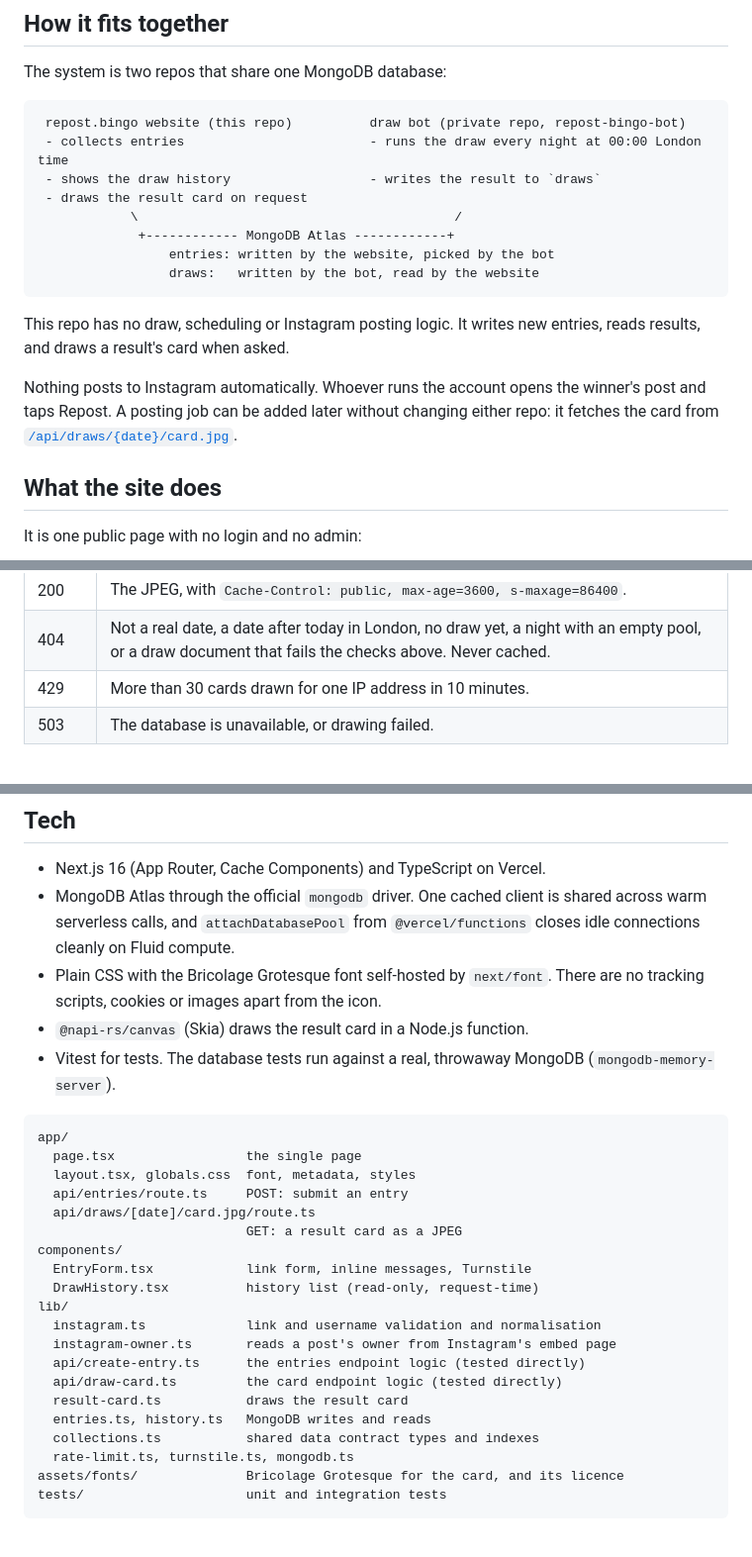
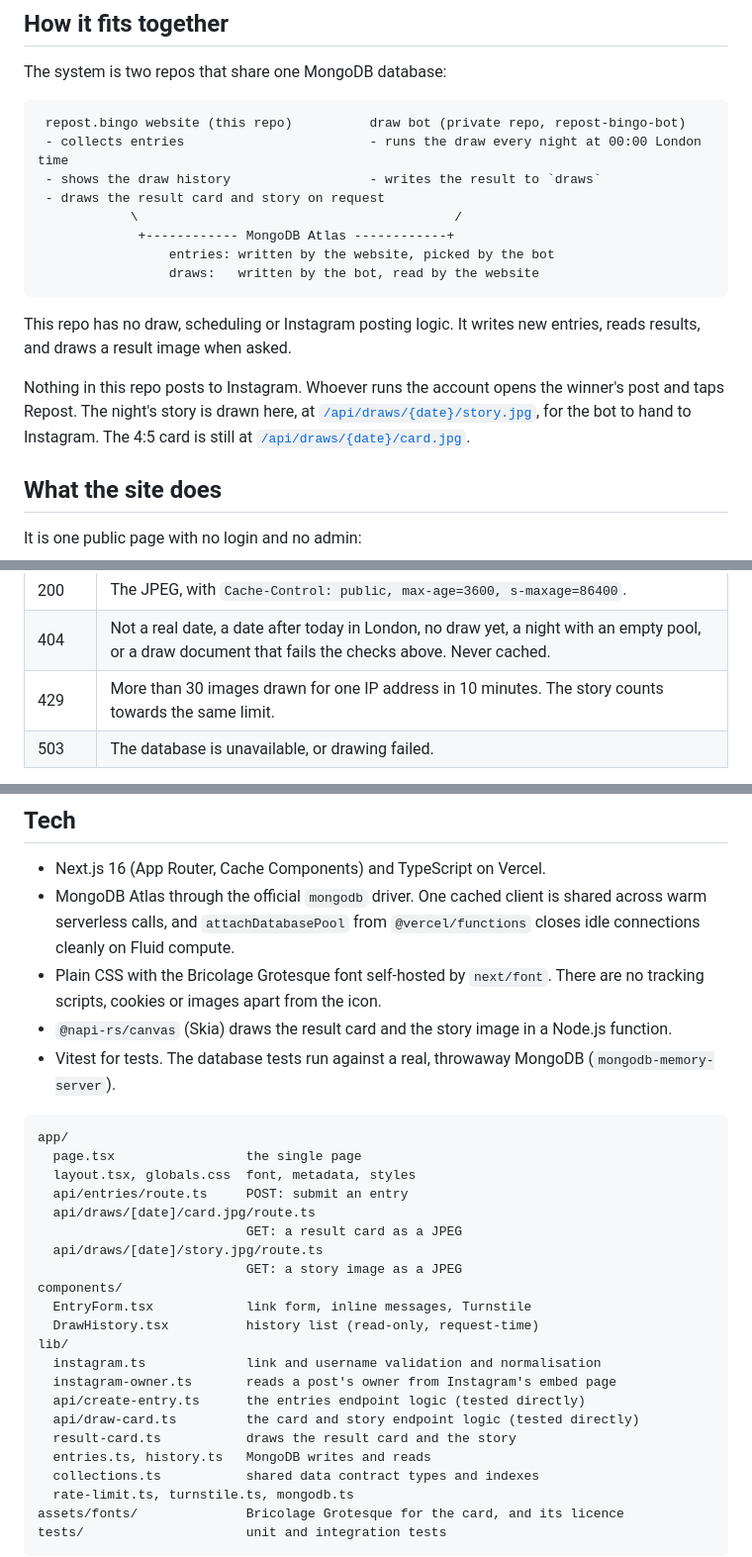
Before and after one commit to instagram-repost-bingo/instagram.repost.bingo, a Markdown page: README.md, 3 parts joined by grey strips. Shown at 99% size. Rendered like a GitHub page; blank space fills up the shorter version.

````diff
--- a/README.md
+++ b/README.md
@@ -16,16 +16,16 @@ The system is two repos that share one MongoDB database:
  repost.bingo website (this repo)          draw bot (private repo, repost-bingo-bot)
  - collects entries                        - runs the draw every night at 00:00 London time
  - shows the draw history                  - writes the result to `draws`
- - draws the result card on request
+ - draws the result card and story on request
             \                                         /
              +------------ MongoDB Atlas ------------+
                  entries: written by the website, picked by the bot
                  draws:   written by the bot, read by the website
 ```
 
-This repo has no draw, scheduling or Instagram posting logic. It writes new entries, reads results, and draws a result's card when asked.
+This repo has no draw, scheduling or Instagram posting logic. It writes new entries, reads results, and draws a result image when asked.
 
-Nothing posts to Instagram automatically. Whoever runs the account opens the winner's post and taps Repost. A posting job can be added later without changing either repo: it fetches the card from [`/api/draws/{date}/card.jpg`](#result-card-get-apidrawsdatecardjpg).
+Nothing in this repo posts to Instagram. Whoever runs the account opens the winner's post and taps Repost. The night's story is drawn here, at [`/api/draws/{date}/story.jpg`](#story-image-get-apidrawsdatestoryjpg), for the bot to hand to Instagram. The 4:5 card is still at [`/api/draws/{date}/card.jpg`](#result-card-get-apidrawsdatecardjpg).
 
 ## What the site does
 
@@ -123,7 +123,7 @@ The winner's card for the draw on that date, drawn on request as a 1080×1350 JP
 | --- | --- |
 | 200 | The JPEG, with `Cache-Control: public, max-age=3600, s-maxage=86400`. |
 | 404 | Not a real date, a date after today in London, no draw yet, a night with an empty pool, or a draw document that fails the checks above. Never cached. |
-| 429 | More than 30 cards drawn for one IP address in 10 minutes. |
+| 429 | More than 30 images drawn for one IP address in 10 minutes. The story counts towards the same limit. |
 | 503 | The database is unavailable, or drawing failed. |
 
 - **Cost:** Vercel's CDN keeps each card for a day, so a card is usually drawn once per CDN region. A request with an extra query string skips the cache, which is why drawing is rate-limited (the same keyed IP hash as entries). A card takes about 35 ms to draw, plus about 0.3 s to load Skia when a function starts cold.
@@ -162,7 +181,7 @@ Website-only extras:
 - Next.js 16 (App Router, Cache Components) and TypeScript on Vercel.
 - MongoDB Atlas through the official `mongodb` driver. One cached client is shared across warm serverless calls, and `attachDatabasePool` from `@vercel/functions` closes idle connections cleanly on Fluid compute.
 - Plain CSS with the Bricolage Grotesque font self-hosted by `next/font`. There are no tracking scripts, cookies or images apart from the icon.
-- `@napi-rs/canvas` (Skia) draws the result card in a Node.js function.
+- `@napi-rs/canvas` (Skia) draws the result card and the story image in a Node.js function.
 - Vitest for tests. The database tests run against a real, throwaway MongoDB (`mongodb-memory-server`).
 
 ```text
@@ -172,6 +191,8 @@ app/
   api/entries/route.ts     POST: submit an entry
   api/draws/[date]/card.jpg/route.ts
                            GET: a result card as a JPEG
+  api/draws/[date]/story.jpg/route.ts
+                           GET: a story image as a JPEG
 components/
   EntryForm.tsx            link form, inline messages, Turnstile
   DrawHistory.tsx          history list (read-only, request-time)
@@ -179,8 +200,8 @@ lib/
   instagram.ts             link and username validation and normalisation
   instagram-owner.ts       reads a post's owner from Instagram's embed page
   api/create-entry.ts      the entries endpoint logic (tested directly)
-  api/draw-card.ts         the card endpoint logic (tested directly)
-  result-card.ts           draws the result card
+  api/draw-card.ts         the card and story endpoint logic (tested directly)
+  result-card.ts           draws the result card and the story
   entries.ts, history.ts   MongoDB writes and reads
   collections.ts           shared data contract types and indexes
   rate-limit.ts, turnstile.ts, mongodb.ts
````
Also changed, not shown: other parts of README.md (+21 -2 lines), docs/result-story.jpg (added), 9 other files.
